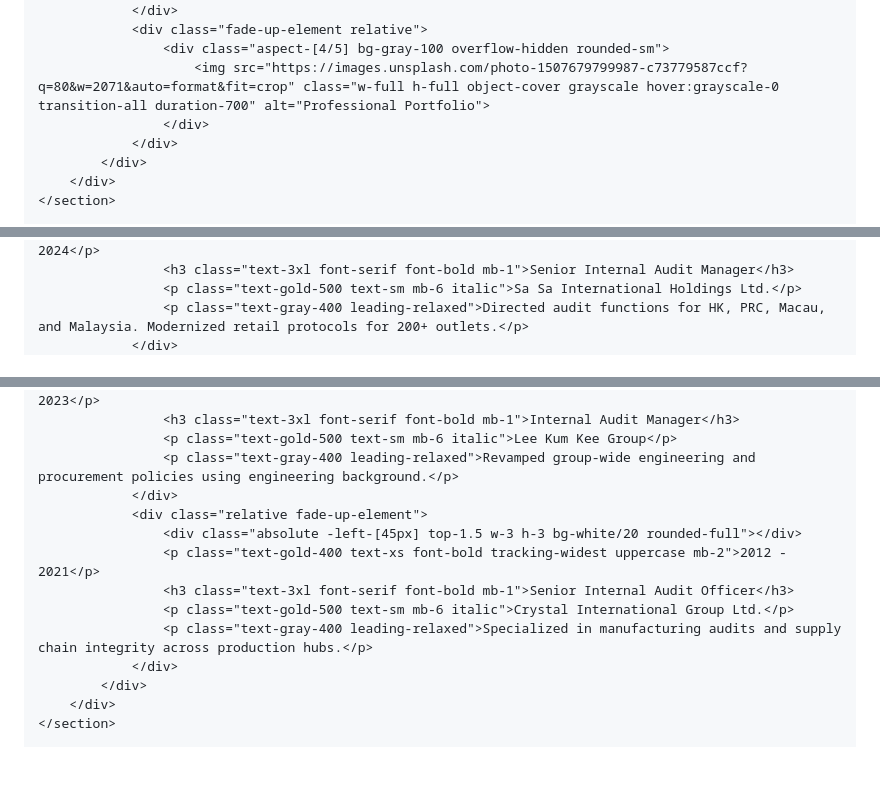
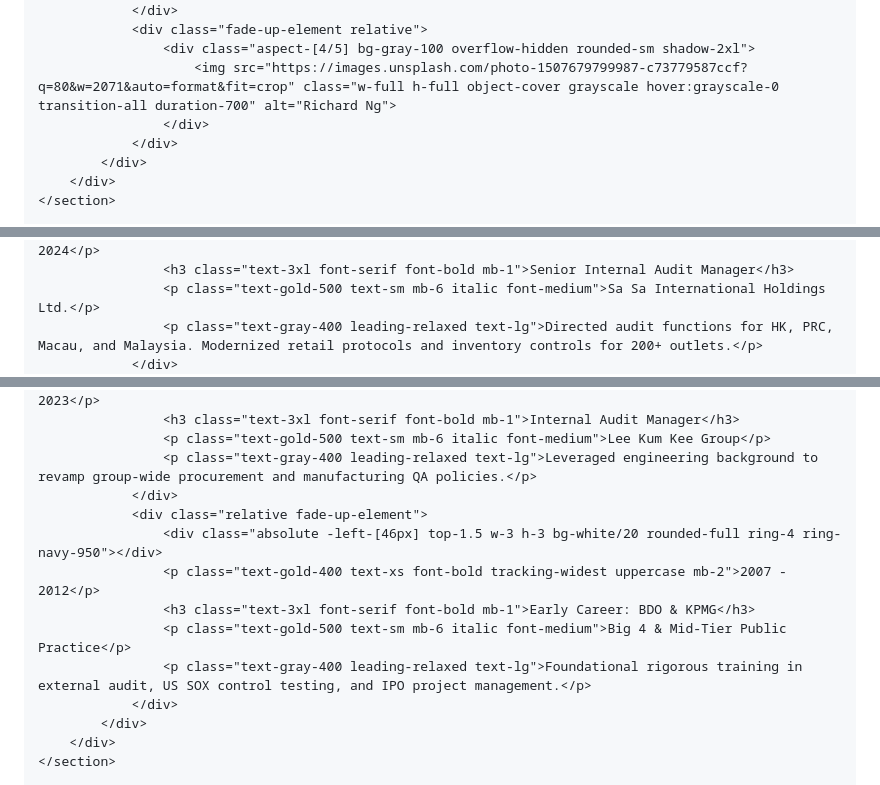
Before and after one commit to Richardng56/my-portfolio, a Markdown page: README.md, 3 parts joined by grey strips. Rendered like a GitHub page; blank space fills up the shorter version.

```diff
--- a/README.md
+++ b/README.md
@@ -109,8 +99,8 @@
                     </div>
                 </div>
                 <div class="fade-up-element relative">
-                    <div class="aspect-[4/5] bg-gray-100 overflow-hidden rounded-sm">
-                        <img src="https://images.unsplash.com/photo-1507679799987-c73779587ccf?q=80&w=2071&auto=format&fit=crop" class="w-full h-full object-cover grayscale hover:grayscale-0 transition-all duration-700" alt="Professional Portfolio">
+                    <div class="aspect-[4/5] bg-gray-100 overflow-hidden rounded-sm shadow-2xl">
+                        <img src="https://images.unsplash.com/photo-1507679799987-c73779587ccf?q=80&w=2071&auto=format&fit=crop" class="w-full h-full object-cover grayscale hover:grayscale-0 transition-all duration-700" alt="Richard Ng">
                     </div>
                 </div>
             </div>
@@ -157,6 +135,6 @@
                     <p class="text-gold-400 text-xs font-bold tracking-widest uppercase mb-2">2023 - 2024</p>
                     <h3 class="text-3xl font-serif font-bold mb-1">Senior Internal Audit Manager</h3>
-                    <p class="text-gold-500 text-sm mb-6 italic">Sa Sa International Holdings Ltd.</p>
-                    <p class="text-gray-400 leading-relaxed">Directed audit functions for HK, PRC, Macau, and Malaysia. Modernized retail protocols for 200+ outlets.</p>
+                    <p class="text-gold-500 text-sm mb-6 italic font-medium">Sa Sa International Holdings Ltd.</p>
+                    <p class="text-gray-400 leading-relaxed text-lg">Directed audit functions for HK, PRC, Macau, and Malaysia. Modernized retail protocols and inventory controls for 200+ outlets.</p>
                 </div>
                 <div class="relative fade-up-element">
@@ -164,14 +142,14 @@
                     <p class="text-gold-400 text-xs font-bold tracking-widest uppercase mb-2">2021 - 2023</p>
                     <h3 class="text-3xl font-serif font-bold mb-1">Internal Audit Manager</h3>
-                    <p class="text-gold-500 text-sm mb-6 italic">Lee Kum Kee Group</p>
-                    <p class="text-gray-400 leading-relaxed">Revamped group-wide engineering and procurement policies using engineering background.</p>
+                    <p class="text-gold-500 text-sm mb-6 italic font-medium">Lee Kum Kee Group</p>
+                    <p class="text-gray-400 leading-relaxed text-lg">Leveraged engineering background to revamp group-wide procurement and manufacturing QA policies.</p>
                 </div>
                 <div class="relative fade-up-element">
-                    <div class="absolute -left-[45px] top-1.5 w-3 h-3 bg-white/20 rounded-full"></div>
-                    <p class="text-gold-400 text-xs font-bold tracking-widest uppercase mb-2">2012 - 2021</p>
-                    <h3 class="text-3xl font-serif font-bold mb-1">Senior Internal Audit Officer</h3>
-                    <p class="text-gold-500 text-sm mb-6 italic">Crystal International Group Ltd.</p>
-                    <p class="text-gray-400 leading-relaxed">Specialized in manufacturing audits and supply chain integrity across production hubs.</p>
+                    <div class="absolute -left-[46px] top-1.5 w-3 h-3 bg-white/20 rounded-full ring-4 ring-navy-950"></div>
+                    <p class="text-gold-400 text-xs font-bold tracking-widest uppercase mb-2">2007 - 2012</p>
+                    <h3 class="text-3xl font-serif font-bold mb-1">Early Career: BDO & KPMG</h3>
+                    <p class="text-gold-500 text-sm mb-6 italic font-medium">Big 4 & Mid-Tier Public Practice</p>
+                    <p class="text-gray-400 leading-relaxed text-lg">Foundational rigorous training in external audit, US SOX control testing, and IPO project management.</p>
                 </div>
             </div>
         </div>
```
Also changed, not shown: other parts of README.md (+33 -78 lines).
